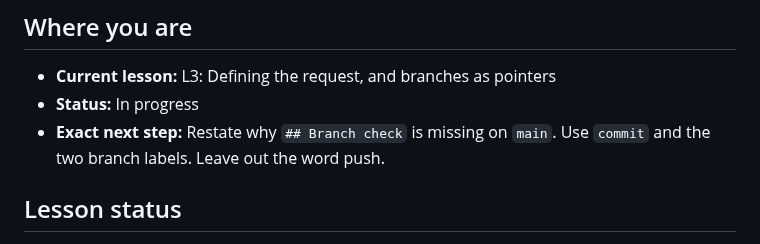
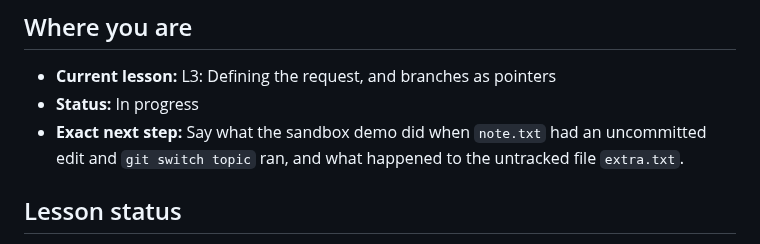
Before and after one commit to ixfishxi/study-app, a Markdown page: data/PROGRESS.md, the part around the change. GitHub-like rendering.

```diff
--- a/data/PROGRESS.md
+++ b/data/PROGRESS.md
@@ -4,8 +4,9 @@
 
 - **Current lesson:** L3: Defining the request, and branches as pointers
 - **Status:** In progress
-- **Exact next step:** Restate why `## Branch check` is missing on `main`.
-  Use `commit` and the two branch labels. Leave out the word push.
+- **Exact next step:** Say what the sandbox demo did when `note.txt` had an
+  uncommitted edit and `git switch topic` ran, and what happened to the
+  untracked file `extra.txt`.
 
 
 ## Lesson status
```
